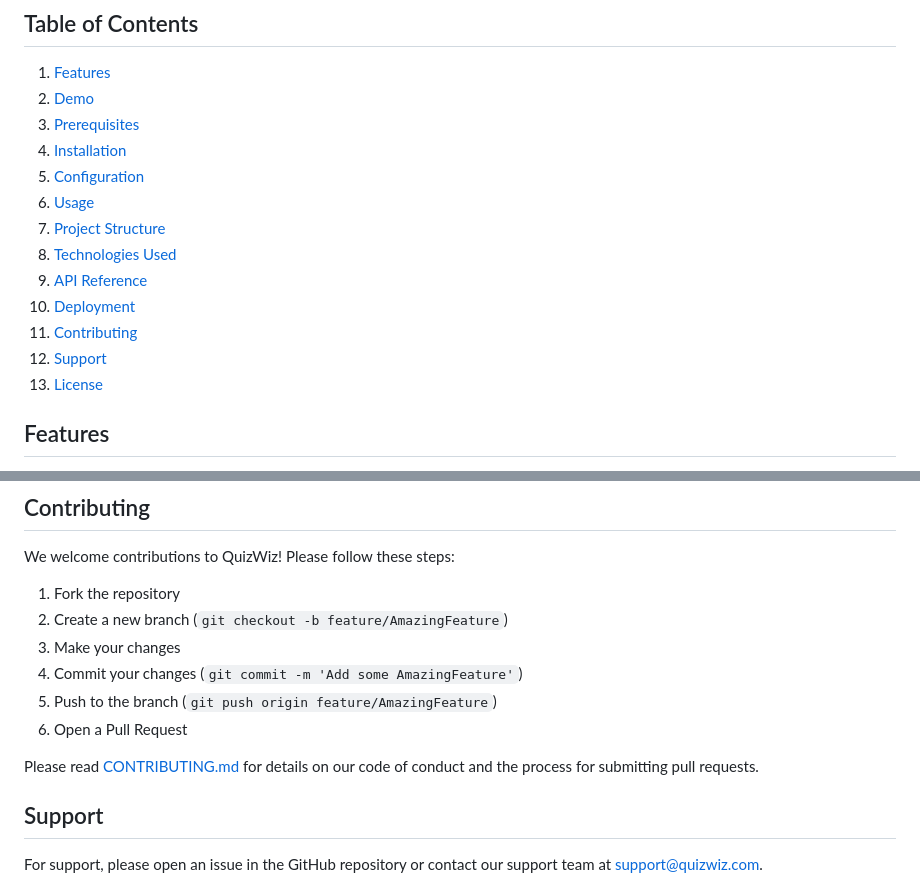
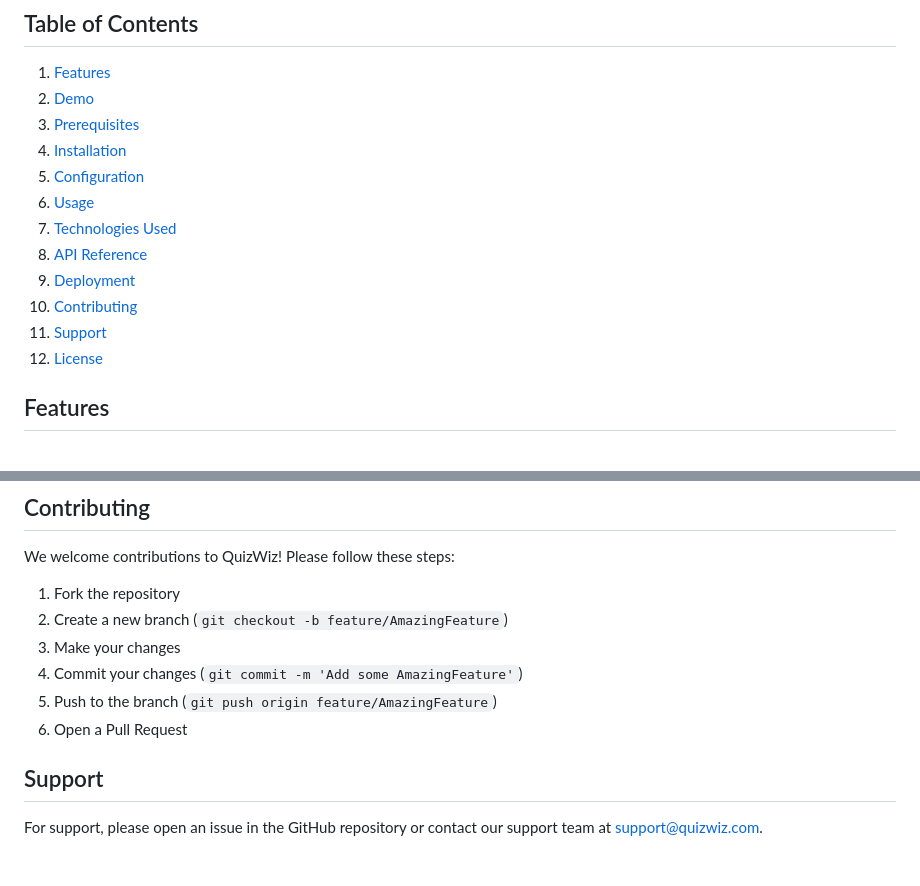
Before and after one commit to shahdivax/QuizWiz, a Markdown page: README.md, 2 parts joined by grey strips. GitHub-like rendering; blank space fills up the shorter version.

```diff
--- a/README.md
+++ b/README.md
@@ -11,13 +11,12 @@ QuizWiz is an advanced, AI-powered chatbot creation platform that enables users
 4. [Installation](#installation)
 5. [Configuration](#configuration)
 6. [Usage](#usage)
-7. [Project Structure](#project-structure)
-8. [Technologies Used](#technologies-used)
-9. [API Reference](#api-reference)
-10. [Deployment](#deployment)
-11. [Contributing](#contributing)
-12. [Support](#support)
-13. [License](#license)
+7. [Technologies Used](#technologies-used)
+8. [API Reference](#api-reference)
+9. [Deployment](#deployment)
+10. [Contributing](#contributing)
+11. [Support](#support)
+12. [License](#license)
 
 ## Features
 
@@ -202,8 +151,6 @@ We welcome contributions to QuizWiz! Please follow these steps:
 5. Push to the branch (`git push origin feature/AmazingFeature`)
 6. Open a Pull Request
 
-Please read [CONTRIBUTING.md](CONTRIBUTING.md) for details on our code of conduct and the process for submitting pull requests.
-
 ## Support
 
 For support, please open an issue in the GitHub repository or contact our support team at support@quizwiz.com.
```
Also changed, not shown: other parts of README.md (+13 -63 lines).
